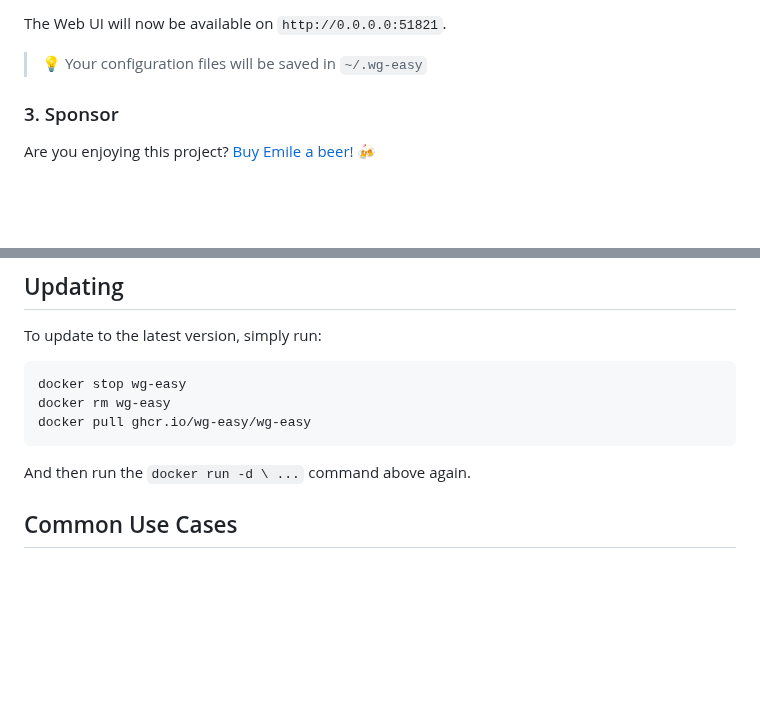
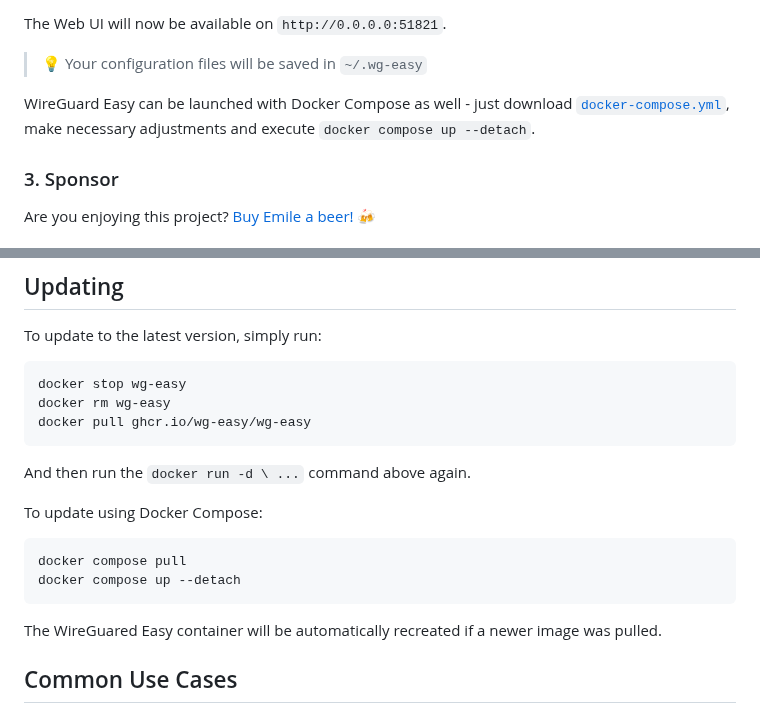
Before and after one commit to bluesky816/awg-easy, a Markdown page: README.md, 2 parts joined by grey strips. Drawn GitHub-style; blank space fills up the shorter version.

Commit message:
Add setup and update instructions for Compose
`README.md` was updated to provide installation and update instructions
for Docker Compose as well.

````diff
--- a/README.md
+++ b/README.md
@@ -71,6 +71,10 @@ $ docker run -d \
 The Web UI will now be available on `http://0.0.0.0:51821`.
 
 > 💡 Your configuration files will be saved in `~/.wg-easy`
+
+WireGuard Easy can be launched with Docker Compose as well - just download
+[`docker-compose.yml`](docker-compose.yml), make necessary adjustments and
+execute `docker compose up --detach`.
 
 ### 3. Sponsor
 
@@ -114,6 +118,16 @@ docker pull ghcr.io/wg-easy/wg-easy
 
 And then run the `docker run -d \ ...` command above again.
 
+To update using Docker Compose:
+
+```shell
+docker compose pull
+docker compose up --detach
+```
+
+The WireGuared Easy container will be automatically recreated if a newer image
+was pulled.
+
 ## Common Use Cases
 
 * [Using WireGuard-Easy with Pi-Hole](https://github.com/wg-easy/wg-easy/wiki/Using-WireGuard-Easy-with-Pi-Hole)
````
Also changed, not shown: other parts of README.md (+3 -3 lines).
